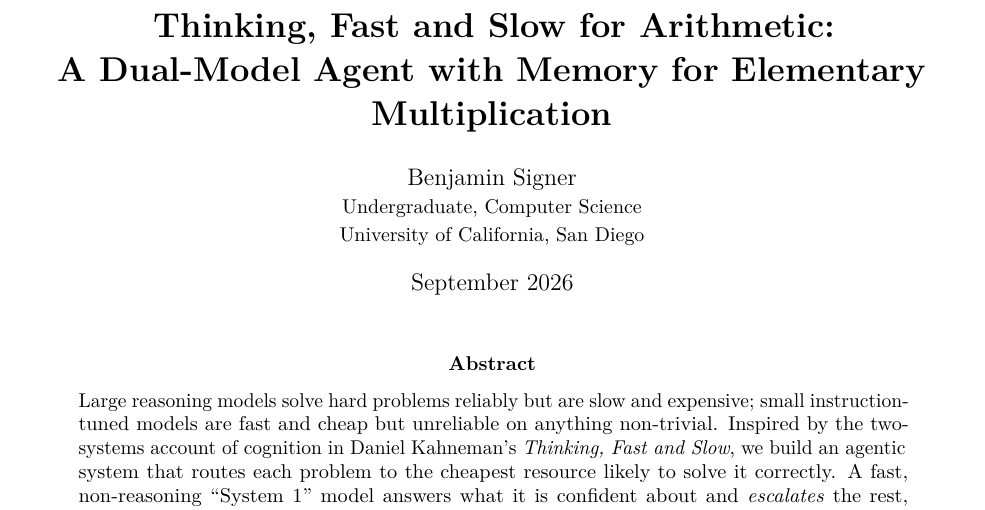
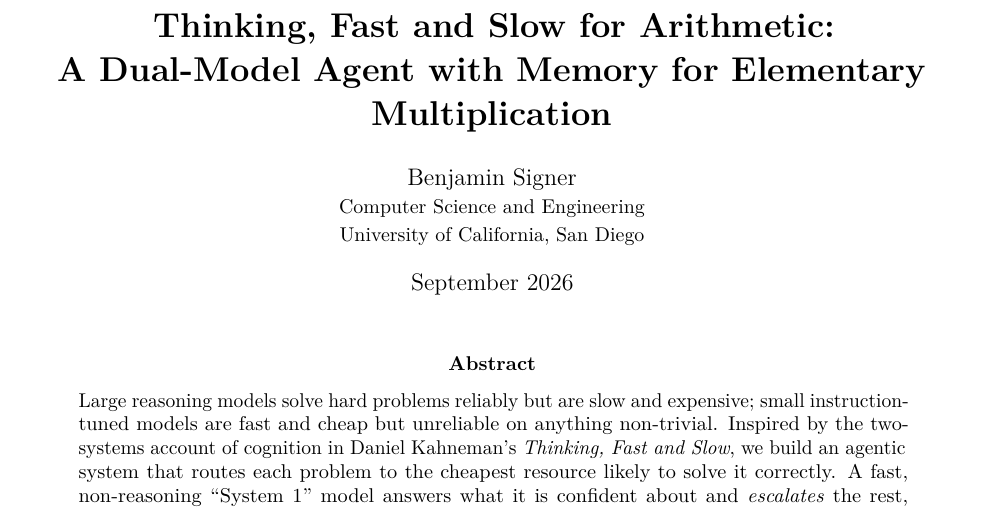
Before and after one commit to b-signer/tfas_agent_mult, a LaTeX paper (paper/main.tex): part of page 1 of 9, cut so that both start at the same text. Compiled offline with pdfLaTeX.

Commit message:
Update author header to Computer Science and Engineering, UC San Diego
Co-Authored-By: Claude Opus 4.8 (1M context) <noreply@anthropic.com>

```diff
--- a/paper/main.tex
+++ b/paper/main.tex
@@ -44,7 +44,7 @@
 \title{\textbf{Thinking, Fast and Slow for Arithmetic:\\
 A Dual-Model Agent with Memory for Elementary Multiplication}}
 \author{Benjamin Signer\\
-\small Undergraduate, Computer Science\\
+\small Computer Science and Engineering\\
 \small University of California, San Diego}
 \date{September 2026}
 
```
Also changed, not shown: paper/main.pdf.
